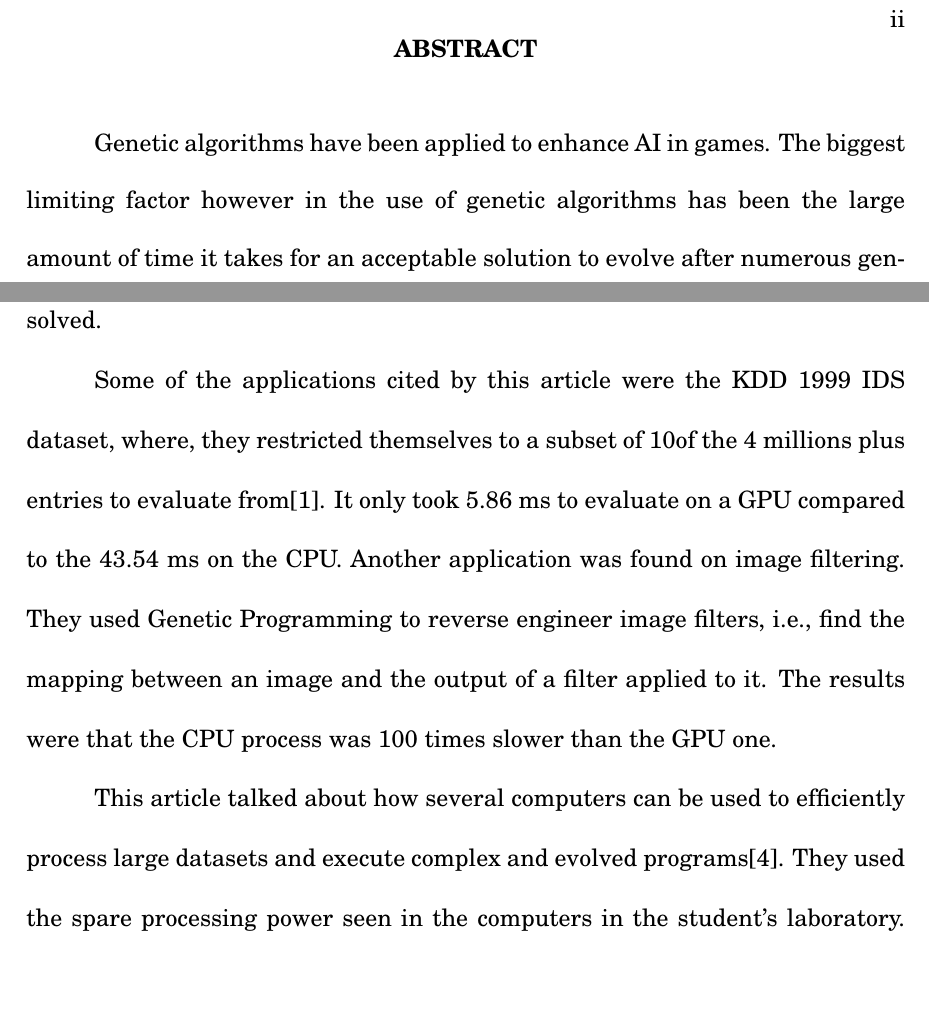
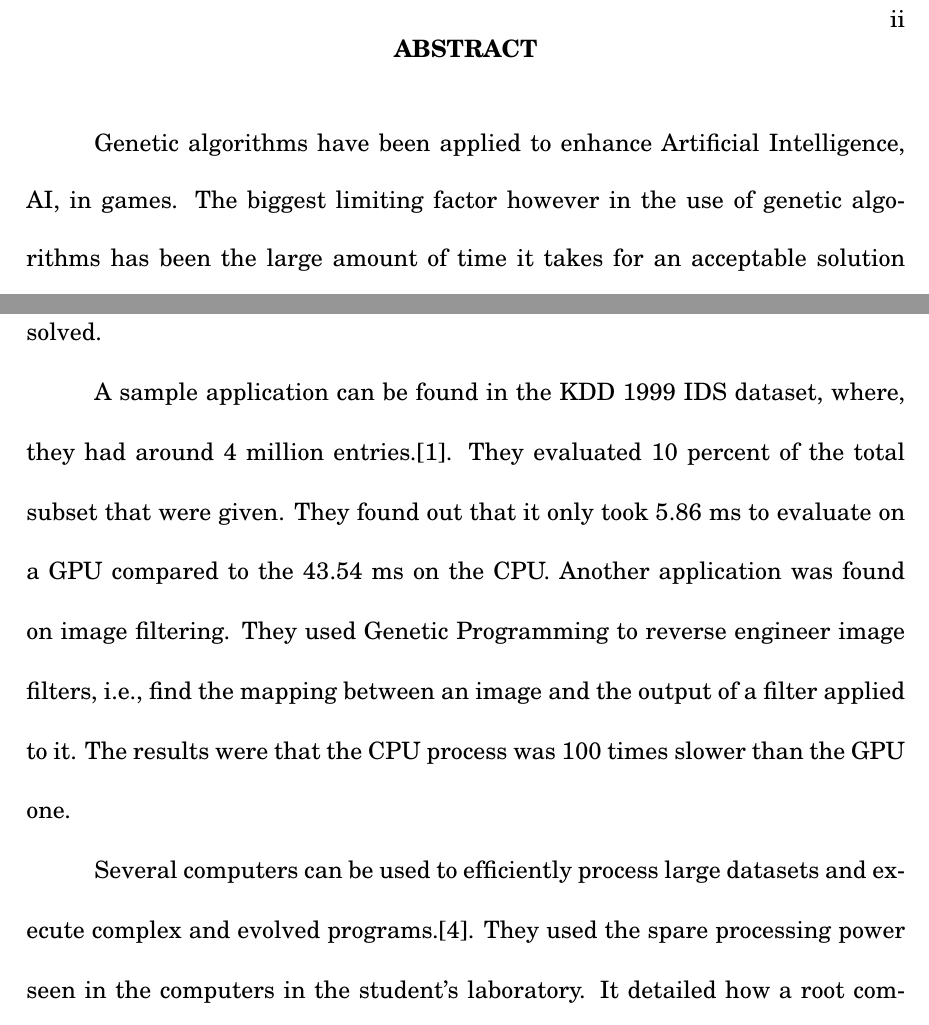
Before and after one commit to trigger-happy/thesis, a LaTeX thesis (exec_summary.tex, which reads abstract.tex, chapter2.tex): two parts of pages 2 and 11 of 21, joined at a grey line, cut so that both start at the same text, the shorter picture padded with empty space. Compiled offline with pdfLaTeX.

Commit message:
Abstract and Chapter 2 modified

```diff
--- a/abstract.tex
+++ b/abstract.tex
@@ -1,5 +1,5 @@
 \begin{thesisabstract}
-Genetic algorithms have been applied to enhance AI in games. The biggest
+Genetic algorithms have been applied to enhance Artificial Intelligence, AI, in games. The biggest
 limiting factor however in the use of genetic algorithms has been the large amount of
 time it takes for an acceptable solution to evolve after numerous generations.
 In light of this, we present a solution to speed up the process by making use of the
--- a/chapter2.tex
+++ b/chapter2.tex
@@ -15,12 +15,12 @@ According to this article , GPUs in PCs are considered as more powerful in pure
 on 128 processing elements.  This equates to around 4.5 GFLOPS per element, compared with 2.75 per core for the Blue Gene/L supercomputer.  With that kind of processing power,
 new sets of problems can be solved.
 
-Some of the applications cited by this article were the KDD 1999 IDS dataset, where, they restricted themselves to a subset of 10%
-of the 4 millions plus entries to evaluate from\cite{Banzhaf09}.  It only took 5.86 ms to evaluate on a GPU compared to the 43.54 ms on the CPU.  Another application was found on image filtering.
+A sample application can be found in the KDD 1999 IDS dataset, where, they had around 4 million entries.\cite{Banzhaf09}.  They evaluated 10 percent of the total subset that were given.  They
+found out that it only took 5.86 ms to evaluate on a GPU compared to the 43.54 ms on the CPU.  Another application was found on image filtering.
 They used Genetic Programming to reverse engineer image filters, i.e., find the mapping between an image and the output of a filter applied to it.  The results were that the CPU process
 was 100 times slower than the GPU one.
 
-This article talked about how several computers can be used to efficiently process large datasets and execute complex and evolved programs\cite{Harding09}.
+Several computers can be used to efficiently process large datasets and execute complex and evolved programs.\cite{Harding09}.
 They used the spare processing power seen in the computers in the student's laboratory.  It detailed how a root computer distributed work over a network of computers to increase processing speed and efficiency.
 Further implementations were introduced in the field of Genetic Algorithms.  As mentioned in this article, NVIDIA introduced a new feature called the Compute Unified Device Architecture (CUDA),
 a general-purpose parallel architecture with a new parallel programming model and instruction set architecture\cite{Zhang09}.  Because the GPU is a lot more effective in terms of primitive operations,
```
